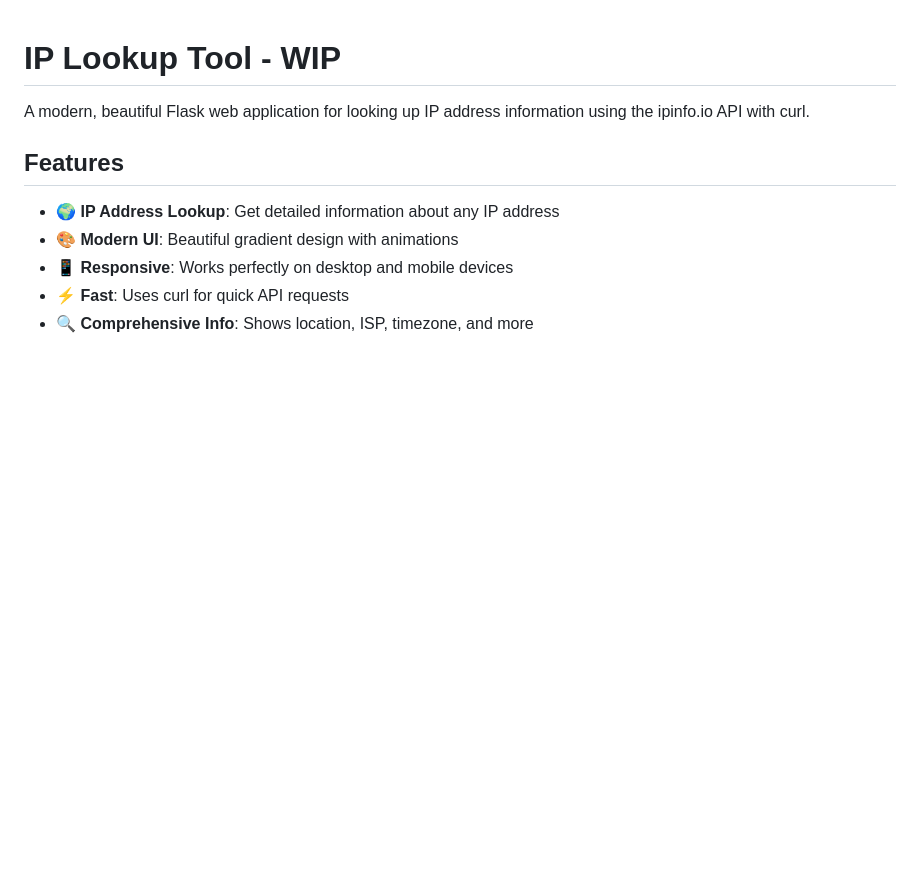
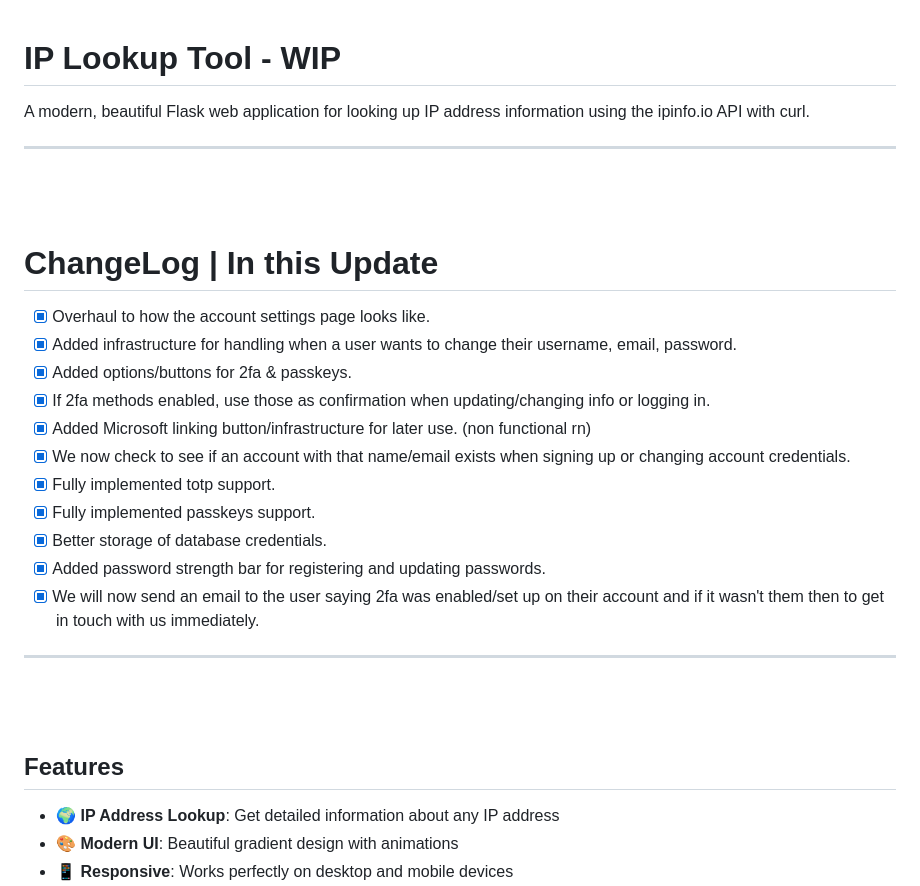
Before and after one commit to SecoraApp/Secora_IP_Intelligence, a Markdown page: README.md, the part around one of its changes. Drawn GitHub-style; blank space fills up the shorter version.

```diff
--- a/README.md
+++ b/README.md
@@ -1,3 +1,22 @@
 # IP Lookup Tool - WIP
 
 A modern, beautiful Flask web application for looking up IP address information using the ipinfo.io API with curl.
+__ __
+
+<br>
+<br>
+
+# ChangeLog | In this Update
+ - [x] Overhaul to how the account settings page looks like.
+ - [x] Added infrastructure for handling when a user wants to change their username, email, password.
+ - [x] Added options/buttons for 2fa & passkeys.
+ - [x] If 2fa methods enabled, use those as confirmation when updating/changing info or logging in.
+ - [x] Added Microsoft linking button/infrastructure for later use. (non functional rn)
+ - [x] We now check to see if an account with that name/email exists when signing up or changing account credentials.
+ - [x] Fully implemented totp support.
+ - [x] Fully implemented passkeys support.
+ - [x] Better storage of database credentials.
+ - [x] Added password strength bar for registering and updating passwords.
+ - [x] We will now send an email to the user saying 2fa was enabled/set up on their account and if it wasn't them then to get in touch with us immediately.
+__ __
+
```
Also changed, not shown: other parts of README.md (+2 -0 lines).
